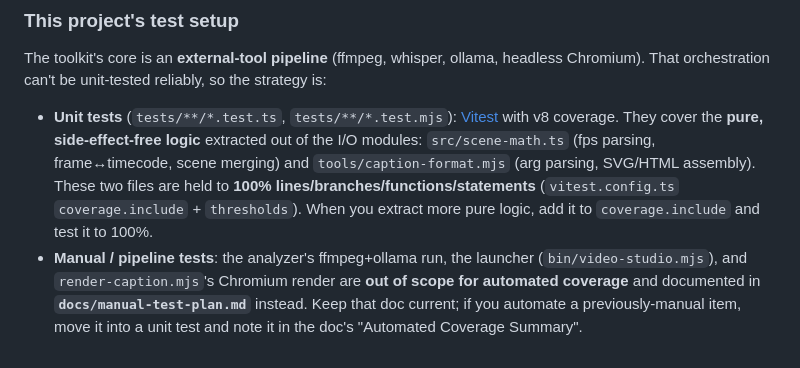
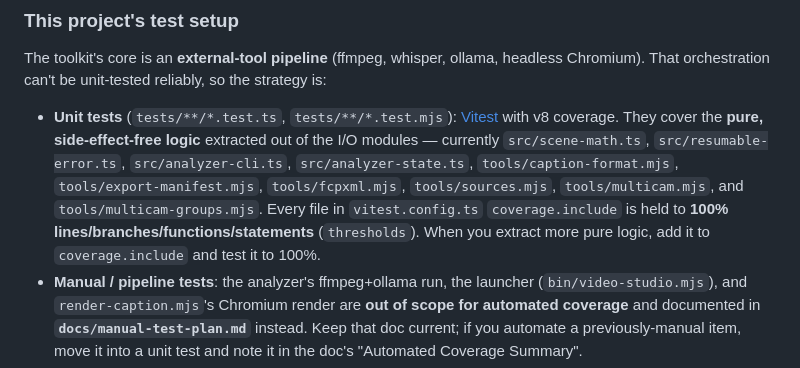
Before and after one commit to brianwestphal/video-studio, a Markdown page: CLAUDE.md, the part around the change. Drawn GitHub-style.

```diff
--- a/CLAUDE.md
+++ b/CLAUDE.md
@@ -25,7 +25,7 @@ When the user gives you work directly (not via the Hot Sheet channel or events),
 
 The toolkit's core is an **external-tool pipeline** (ffmpeg, whisper, ollama, headless Chromium). That orchestration can't be unit-tested reliably, so the strategy is:
 
-- **Unit tests** (`tests/**/*.test.ts`, `tests/**/*.test.mjs`): [Vitest](https://vitest.dev) with v8 coverage. They cover the **pure, side-effect-free logic** extracted out of the I/O modules: `src/scene-math.ts` (fps parsing, frame↔timecode, scene merging) and `tools/caption-format.mjs` (arg parsing, SVG/HTML assembly). These two files are held to **100% lines/branches/functions/statements** (`vitest.config.ts` `coverage.include` + `thresholds`). When you extract more pure logic, add it to `coverage.include` and test it to 100%.
+- **Unit tests** (`tests/**/*.test.ts`, `tests/**/*.test.mjs`): [Vitest](https://vitest.dev) with v8 coverage. They cover the **pure, side-effect-free logic** extracted out of the I/O modules — currently `src/scene-math.ts`, `src/resumable-error.ts`, `src/analyzer-cli.ts`, `src/analyzer-state.ts`, `tools/caption-format.mjs`, `tools/export-manifest.mjs`, `tools/fcpxml.mjs`, `tools/sources.mjs`, `tools/multicam.mjs`, and `tools/multicam-groups.mjs`. Every file in `vitest.config.ts` `coverage.include` is held to **100% lines/branches/functions/statements** (`thresholds`). When you extract more pure logic, add it to `coverage.include` and test it to 100%.
 - **Manual / pipeline tests**: the analyzer's ffmpeg+ollama run, the launcher (`bin/video-studio.mjs`), and `render-caption.mjs`'s Chromium render are **out of scope for automated coverage** and documented in **`docs/manual-test-plan.md`** instead. Keep that doc current; if you automate a previously-manual item, move it into a unit test and note it in the doc's "Automated Coverage Summary".
 - **Commands**: lint `npm run lint` · typecheck `npm run typecheck` · unit + coverage `npm test` · everything `npm run check` (lint → typecheck → test → build).
 - **Always** run `npm run check` before finishing a change; CI (`.github/workflows/ci.yml`) runs the same gates on push/PR.
```
Also changed, not shown: docs/requirements.md (+5 -2 lines).
